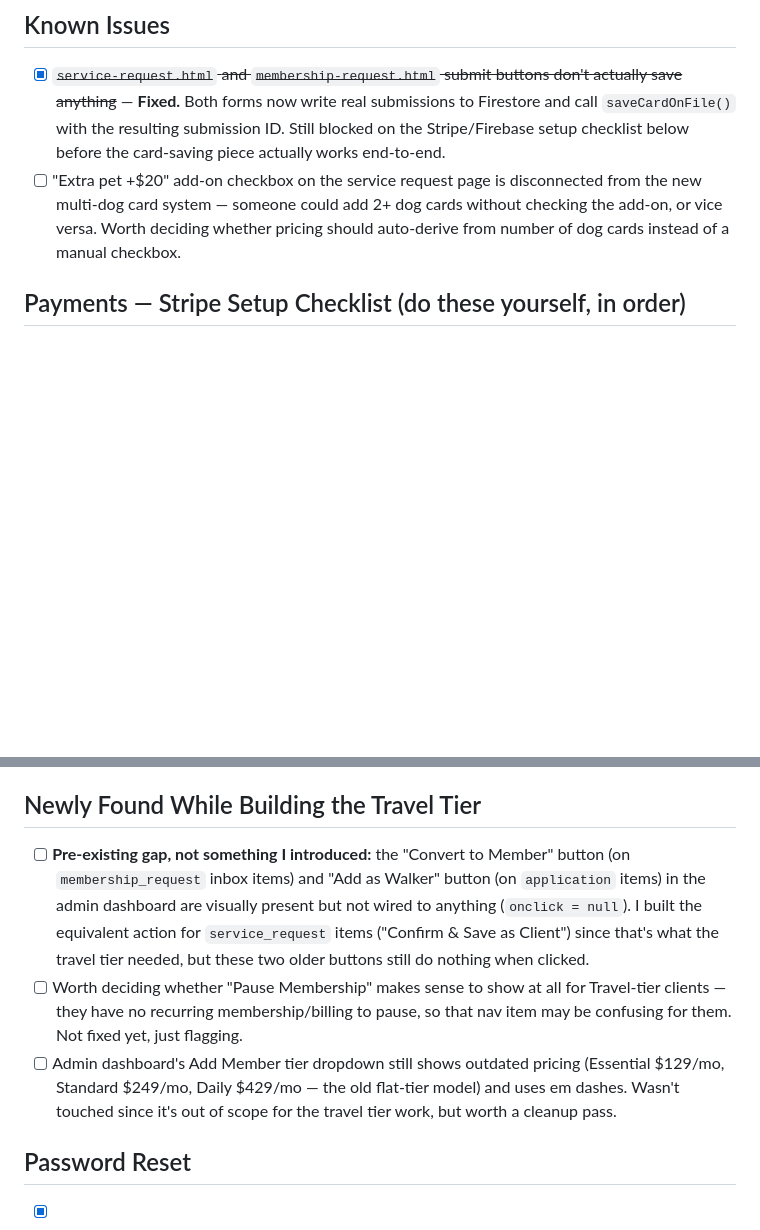
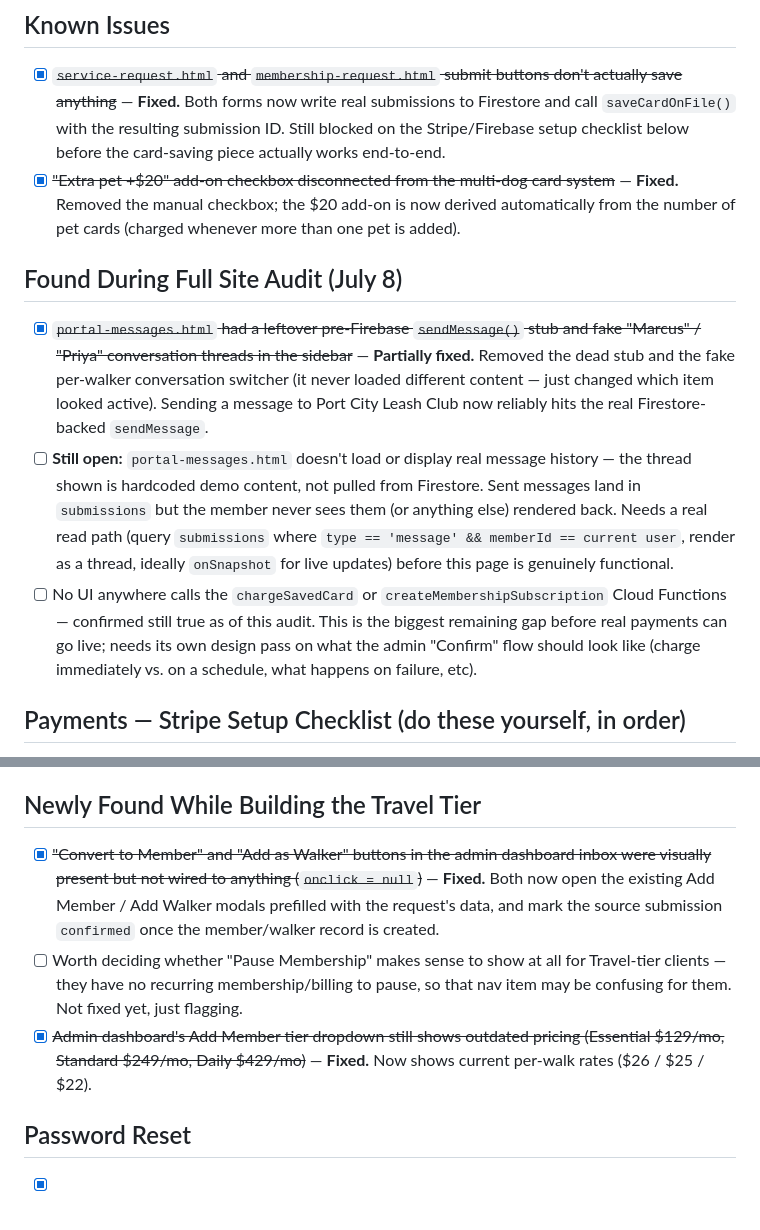
Before and after one commit to agreilley/port-city-leash-club, a Markdown page: TODO.md, 2 parts joined by grey strips. Drawn GitHub-style; blank space fills up the shorter version.

Commit message:
Update TODO.md: mark pricing/inbox-wiring/extra-pet fixes done, log messages page and payment-trigger findings from full site audit

```diff
--- a/TODO.md
+++ b/TODO.md
@@ -11,7 +11,13 @@ Running list of things to work on. Add to this as new items come up; check items
 ## Known Issues
 
 - [x] ~~`service-request.html` and `membership-request.html` submit buttons don't actually save anything~~ — **Fixed.** Both forms now write real submissions to Firestore and call `saveCardOnFile()` with the resulting submission ID. Still blocked on the Stripe/Firebase setup checklist below before the card-saving piece actually works end-to-end.
-- [ ] "Extra pet +$20" add-on checkbox on the service request page is disconnected from the new multi-dog card system — someone could add 2+ dog cards without checking the add-on, or vice versa. Worth deciding whether pricing should auto-derive from number of dog cards instead of a manual checkbox.
+- [x] ~~"Extra pet +$20" add-on checkbox disconnected from the multi-dog card system~~ — **Fixed.** Removed the manual checkbox; the $20 add-on is now derived automatically from the number of pet cards (charged whenever more than one pet is added).
+
+## Found During Full Site Audit (July 8)
+
+- [x] ~~`portal-messages.html` had a leftover pre-Firebase `sendMessage()` stub and fake "Marcus" / "Priya" conversation threads in the sidebar~~ — **Partially fixed.** Removed the dead stub and the fake per-walker conversation switcher (it never loaded different content — just changed which item looked active). Sending a message to Port City Leash Club now reliably hits the real Firestore-backed `sendMessage`.
+- [ ] **Still open:** `portal-messages.html` doesn't load or display real message history — the thread shown is hardcoded demo content, not pulled from Firestore. Sent messages land in `submissions` but the member never sees them (or anything else) rendered back. Needs a real read path (query `submissions` where `type == 'message' && memberId == current user`, render as a thread, ideally `onSnapshot` for live updates) before this page is genuinely functional.
+- [ ] No UI anywhere calls the `chargeSavedCard` or `createMembershipSubscription` Cloud Functions — confirmed still true as of this audit. This is the biggest remaining gap before real payments can go live; needs its own design pass on what the admin "Confirm" flow should look like (charge immediately vs. on a schedule, what happens on failure, etc).
 
 ## Payments — Stripe Setup Checklist (do these yourself, in order)
 
@@ -41,9 +47,9 @@ Code is built (`/functions`, `firebase-payments.js`, card fields on both forms).
 
 ## Newly Found While Building the Travel Tier
 
-- [ ] **Pre-existing gap, not something I introduced:** the "Convert to Member" button (on `membership_request` inbox items) and "Add as Walker" button (on `application` items) in the admin dashboard are visually present but not wired to anything (`onclick = null`). I built the equivalent action for `service_request` items ("Confirm & Save as Client") since that's what the travel tier needed, but these two older buttons still do nothing when clicked.
+- [x] ~~"Convert to Member" and "Add as Walker" buttons in the admin dashboard inbox were visually present but not wired to anything (`onclick = null`)~~ — **Fixed.** Both now open the existing Add Member / Add Walker modals prefilled with the request's data, and mark the source submission `confirmed` once the member/walker record is created.
 - [ ] Worth deciding whether "Pause Membership" makes sense to show at all for Travel-tier clients — they have no recurring membership/billing to pause, so that nav item may be confusing for them. Not fixed yet, just flagging.
-- [ ] Admin dashboard's Add Member tier dropdown still shows outdated pricing (Essential $129/mo, Standard $249/mo, Daily $429/mo — the old flat-tier model) and uses em dashes. Wasn't touched since it's out of scope for the travel tier work, but worth a cleanup pass.
+- [x] ~~Admin dashboard's Add Member tier dropdown still shows outdated pricing (Essential $129/mo, Standard $249/mo, Daily $429/mo)~~ — **Fixed.** Now shows current per-walk rates ($26 / $25 / $22).
 
 ## Password Reset
 
```
